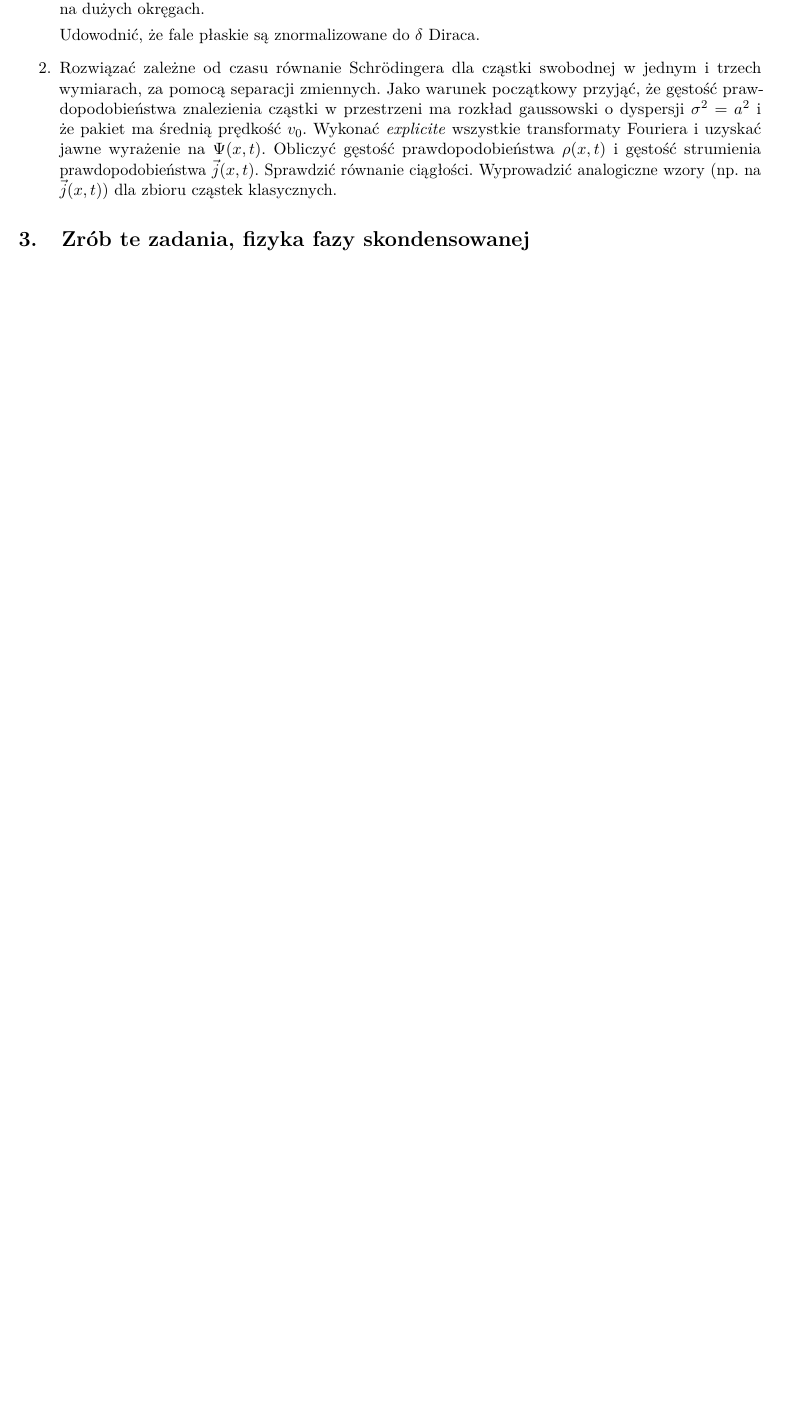
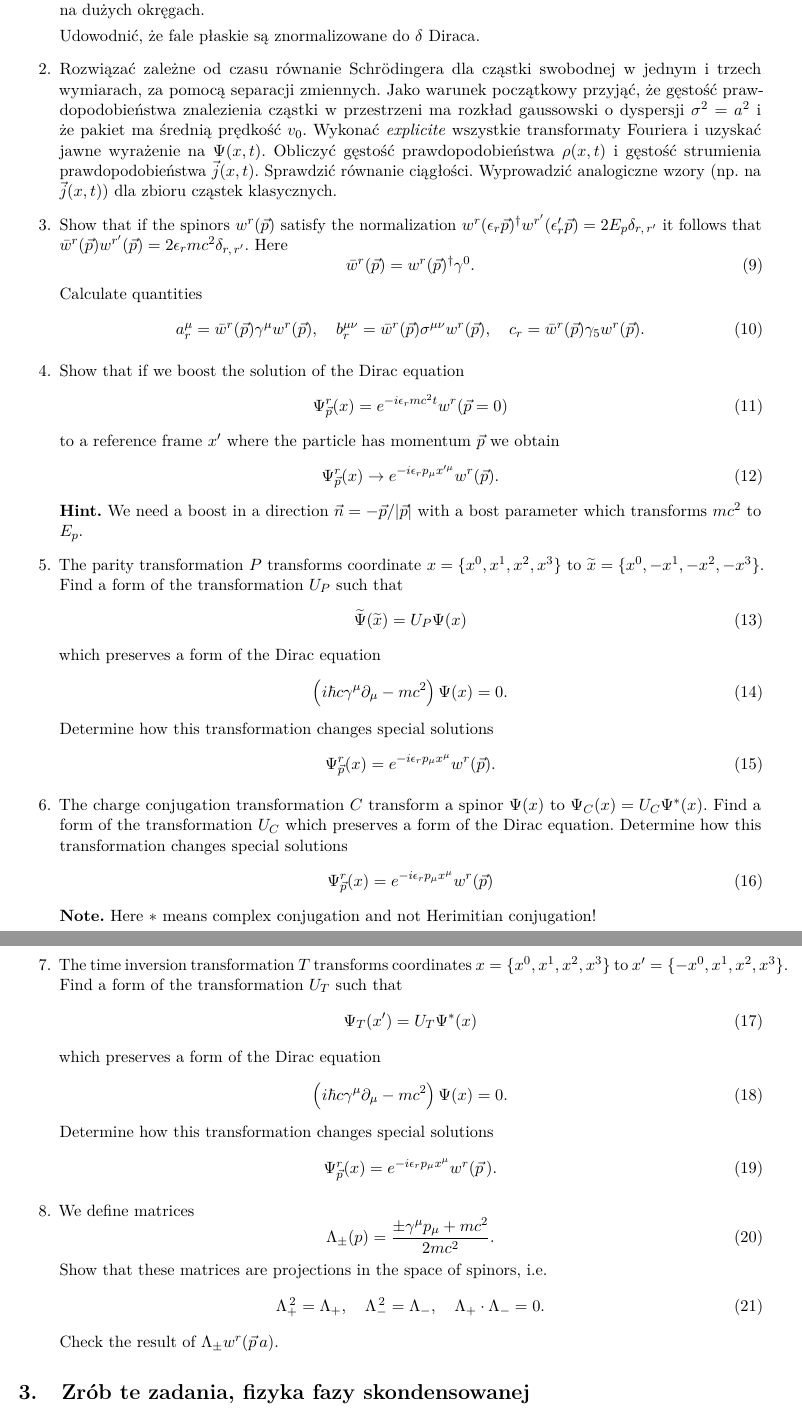
Before and after one commit to KZiemian/Various-things-that-I-test, a LaTeX document (Zadania-fizyka.tex): part of page 2 of 4 before the commit and two parts of pages 2 and 3 of 5 after it, the two joined at a grey line, cut so that both start at the same text, the shorter picture padded with empty space. Compiled offline with pdfLaTeX.

Commit message:
Mechanika kwantowa, kolejna część 01

```diff
--- a/Zadania-fizyka.tex
+++ b/Zadania-fizyka.tex
@@ -301,6 +301,118 @@
   strumienia prawdopodobieństwa $\vec{ j }( x, t )$. Sprawdzić
   równanie ciągłości. Wyprowadzić analogiczne wzory (np. na
   $\vec{ j }( x, t )$) dla zbioru cząstek klasycznych.
+
+\item Show that if the spinors $w^{ r }( \vec{ p } )$ satisfy the
+  normalization
+  $w^{ r }( \epsilon_{ r } \vec{ p } )^{ \dagger } w^{ r' }( \epsilon'_{ r } \vec{ p } ) =
+  2 E_{ p } \delta_{ r, \, r' }$ it follows that
+  $\bar{w}^{ r }( \vec{ p } ) w^{ r' }( \vec{ p } ) = 2 \epsilon_{ r } m c^{
+    2 } \delta_{ r,\, r' }$. Here
+  \begin{equation}
+    \label{eq:11}
+    \bar{w}^{ r }( \vec{ p } )
+    = w^{ r }( \vec{ p } )^{ \dagger } \gamma^{ 0 }.
+  \end{equation}
+  Calculate quantities
+  \begin{equation}
+    \label{eq:12}
+    a_{ r }^{ \mu }
+    = \bar{w}^{ r }( \vec{ p } ) \gamma^{ \mu } w^{ r }( \vec{ p } ), \quad
+    b_{ r }^{ \mu \nu }
+    = \bar{w}^{ r }( \vec{ p } ) \sigma^{ \mu \nu } w^{ r }( \vec{ p } ), \quad
+    c_{ r }
+    = \bar{w}^{ r }( \vec{ p } ) \gamma_{ 5 } w^{ r }( \vec{ p } ).
+  \end{equation}
+
+\item Show that if we boost the solution of the Dirac equation
+  \begin{equation}
+    \label{eq:13}
+    \Psi_{ \vec{ p } }^{ r }( x )
+    = e^{ -i \epsilon_{ r } m c^{ 2 } t } w^{ r }( \vec{ p } = 0 )
+  \end{equation}
+  to a reference frame $x'$ where the particle has momentum
+  $\vec{ p }$ we obtain
+  \begin{equation}
+    \label{eq:14}
+    \Psi_{ \vec{ p } }^{ r }( x )
+    \to e^{ -i \epsilon_{ r } p_{ \mu } x'^{ \mu } } w^{ r }( \vec{ p } ).
+  \end{equation}
+  \textbf{Hint.} We need a boost in a direction
+  $\vec{ n } = -\vec{ p } / \lvert \vec{ p } \lvert$ with a bost
+  parameter which transforms $m c^{ 2 }$ to $E_{ p }$.
+
+\item The parity transformation $P$ transforms coordinate
+  $x = \{ x^{ 0 }, x^{ 1 }, x^{ 2 }, x^{ 3 } \}$ to
+  $\widetilde{x} = \{ x^{ 0 }, -x^{ 1 }, -x^{ 2 }, -x^{ 3 } \}$. Find a
+  form of the transformation $U_{ P }$ such that
+  \begin{equation}
+    \label{eq:15}
+    \widetilde{\Psi}( \widetilde{x} ) = U_{ P } \Psi( x )
+  \end{equation}
+  which preserves a form of the Dirac equation
+  \begin{equation}
+    \label{eq:17}
+    \left( i \hbar c \gamma^{ \mu } \partial_{ \mu } - m c^{ 2 } \right) \Psi( x ) = 0.
+  \end{equation}
+  Determine how this transformation changes special solutions
+  \begin{equation}
+    \label{eq:18}
+    \Psi_{ \vec{ p } }^{ r }( x )
+    = e^{ -i \epsilon_{ r } p_{ \mu } x^{ \mu } } w^{ r }( \vec{ p } ).
+  \end{equation}
+
+\item The charge conjugation transformation $C$ transform a spinor
+  $\Psi( x )$ to $\Psi_{ C }( x ) = U_{ C } \Psi^{ * }( x )$. Find a form of
+  the transformation $U_{ C }$ which preserves a form of the Dirac
+  equation. Determine how this transformation changes special
+  solutions
+  \begin{equation}
+    \label{eq:19}
+    \Psi_{ \vec{ p } }^{ r }( x )
+    = e^{ -i \epsilon_{ r } p_{ \mu } x^{ \mu } } w^{ r }( \vec{ p } )
+  \end{equation}
+  \textbf{Note.} Here $*$ means complex conjugation and not Herimitian
+  conjugation!
+
+\item The time inversion transformation $T$ transforms coordinates $x = \{ x^{ 0 }, x^{ 1 }, x^{ 2 }, x^{ 3 } \}$ to $x' = \{ -x^{ 0 }, x^{ 1 }, x^{ 2 }, x^{ 3 } \}$. Find a form of the transformation $U_{ T }$ such that
+  \begin{equation}
+    \label{eq:20}
+    \Psi_{ T }( x' ) = U_{ T } \Psi^{ * }( x )
+  \end{equation}
+  which preserves a form of the Dirac equation
+  \begin{equation}
+    \label{eq:21}
+    \left( i\hbar c \gamma^{ \mu } \partial_{ \mu } - m c^{ 2 } \right) \Psi( x ) = 0.
+  \end{equation}
+  Determine how this transformation changes special solutions
+  \begin{equation}
+    \label{eq:22}
+    \Psi_{ \vec{ p } }^{ r }( x )
+    = e^{ -i\epsilon_{ r } p_{ \mu } x^{ \mu } } w^{ r }( \vec{ p } \, ).
+  \end{equation}
+
+\item We define matrices
+  \begin{equation}
+    \label{eq:23}
+    \Lambda_{ \pm }( p )
+    = \frac{ \pm\gamma^{ \mu } p_{ \mu } + m c^{ 2 } }{ 2 m c^{ 2 } }.
+  \end{equation}
+  Show that these matrices are projections in the space of spinors, i.e.
+  \begin{equation}
+    \label{eq:24}
+    \Lambda_{ + }^{ \, 2 } = \Lambda_{ + }, \quad
+    \Lambda_{ - }^{ \, 2 } = \Lambda_{ - }, \quad
+    \Lambda_{ + } \cdot \Lambda_{ - } = 0.
+  \end{equation}
+  Check the result of $\Lambda_{ \pm } w^{ r }( \vec{ p } \,a )$.
+
+
+
+
+
+
+
+
 
 \end{enumerate}
 % ##################
```
Also changed, not shown: Zadania-fizyka.tex (4 more changed lines).
